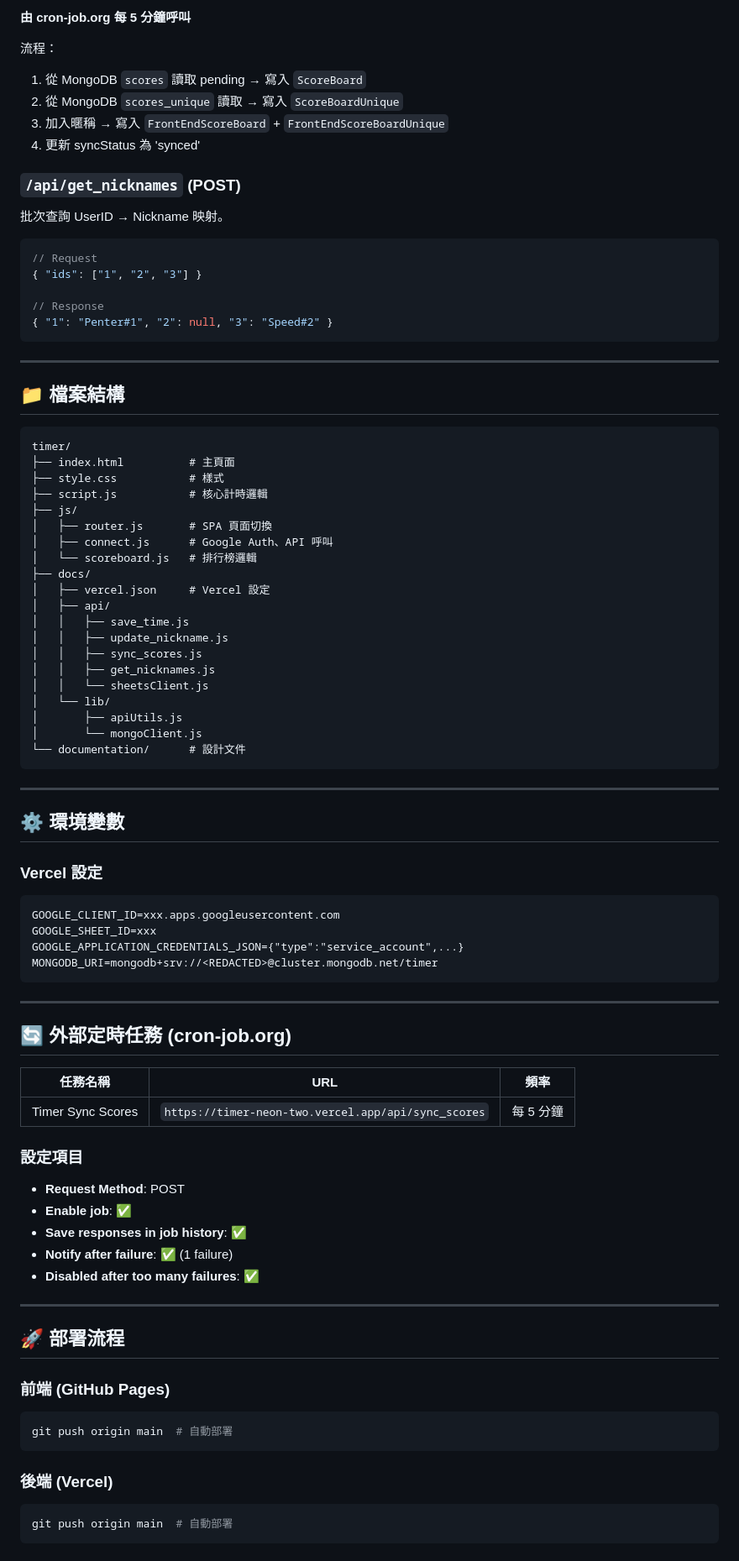
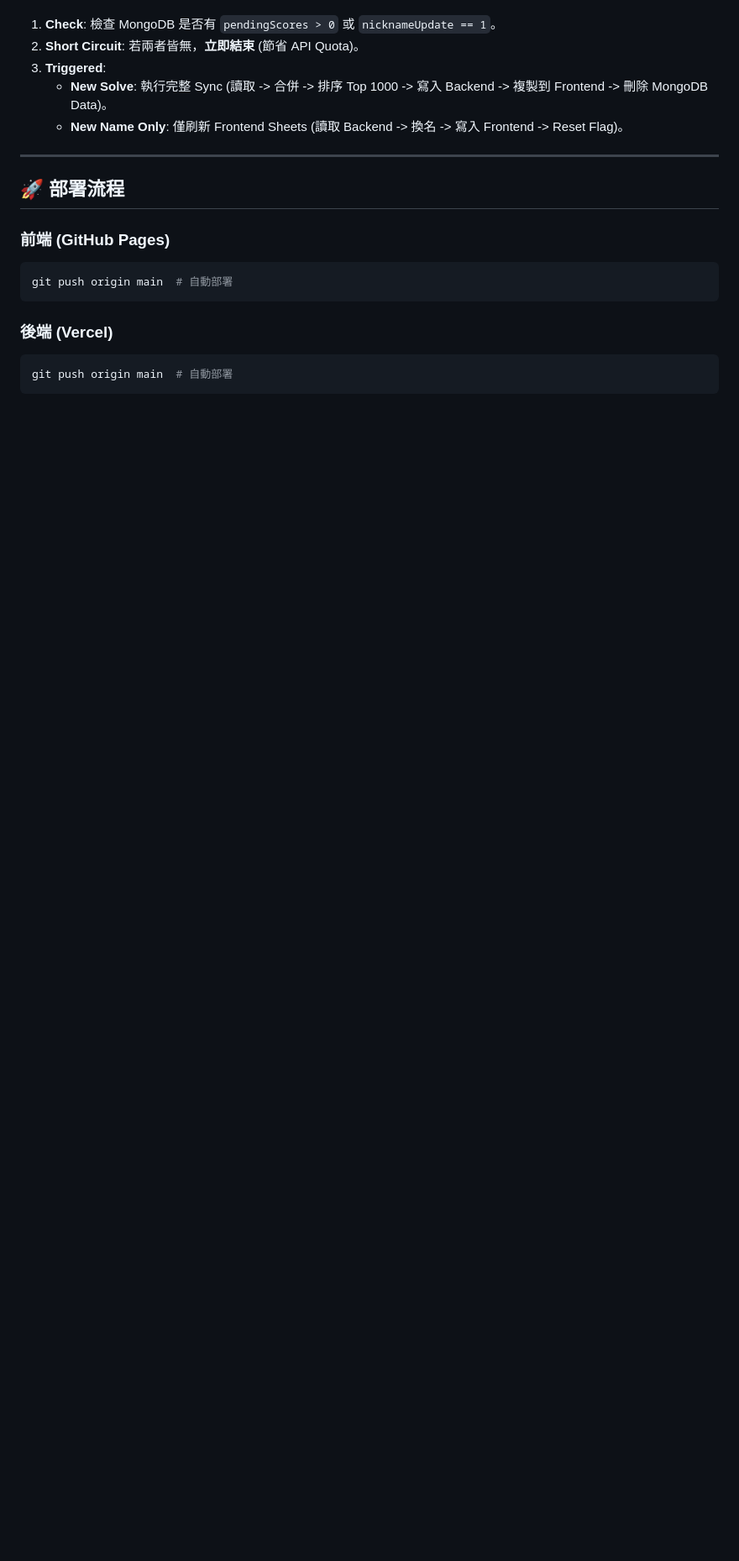
Before and after one commit to Penter405/timer, a Markdown page: DEVELOP.md, the part around the change printed below. Shown: that part at 84% size. GitHub-like rendering; blank space fills up the shorter version.

````diff
--- a/DEVELOP.md
+++ b/DEVELOP.md
@@ -116,78 +79,9 @@
 
-**由 cron-job.org 每 5 分鐘呼叫**
-
-流程：
-1. 從 MongoDB `scores` 讀取 pending → 寫入 `ScoreBoard`
-2. 從 MongoDB `scores_unique` 讀取 → 寫入 `ScoreBoardUnique`
-3. 加入暱稱 → 寫入 `FrontEndScoreBoard` + `FrontEndScoreBoardUnique`
-4. 更新 syncStatus 為 'synced'
-
-### `/api/get_nicknames` (POST)
-批次查詢 UserID → Nickname 映射。
-
-```javascript
-// Request
-{ "ids": ["1", "2", "3"] }
-
-// Response
-{ "1": "Penter#1", "2": null, "3": "Speed#2" }
-```
-
----
-
-## 📁 檔案結構
-
-```
-timer/
-├── index.html          # 主頁面
-├── style.css           # 樣式
-├── script.js           # 核心計時邏輯
-├── js/
-│   ├── router.js       # SPA 頁面切換
-│   ├── connect.js      # Google Auth、API 呼叫
-│   └── scoreboard.js   # 排行榜邏輯
-├── docs/
-│   ├── vercel.json     # Vercel 設定
-│   ├── api/
-│   │   ├── save_time.js
-│   │   ├── update_nickname.js
-│   │   ├── sync_scores.js
-│   │   ├── get_nicknames.js
-│   │   └── sheetsClient.js
-│   └── lib/
-│       ├── apiUtils.js
-│       └── mongoClient.js
-└── documentation/      # 設計文件
-```
-
----
-
-## ⚙️ 環境變數
-
-### Vercel 設定
-
-```
-GOOGLE_CLIENT_ID=xxx.apps.googleusercontent.com
-GOOGLE_SHEET_ID=xxx
-GOOGLE_APPLICATION_CREDENTIALS_JSON={"type":"service_account",...}
-MONGODB_URI=mongodb+srv://<REDACTED>@cluster.mongodb.net/timer
-```
-
----
-
-## 🔄 外部定時任務 (cron-job.org)
-
-| 任務名稱 | URL | 頻率 |
-|---------|-----|------|
-| Timer Sync Scores | `https://timer-neon-two.vercel.app/api/sync_scores` | 每 5 分鐘 |
-
-### 設定項目
-
-- **Request Method**: POST
-- **Enable job**: ✅
-- **Save responses in job history**: ✅
-- **Notify after failure**: ✅ (1 failure)
-- **Disabled after too many failures**: ✅
+1. **Check**: 檢查 MongoDB 是否有 `pendingScores > 0` 或 `nicknameUpdate == 1`。
+2. **Short Circuit**: 若兩者皆無，**立即結束** (節省 API Quota)。
+3. **Triggered**:
+    - **New Solve**: 執行完整 Sync (讀取 -> 合併 -> 排序 Top 1000 -> 寫入 Backend -> 複製到 Frontend -> 刪除 MongoDB Data)。
+    - **New Name Only**: 僅刷新 Frontend Sheets (讀取 Backend -> 換名 -> 寫入 Frontend -> Reset Flag)。
 
 ---
 
````
Also changed, not shown: other parts of DEVELOP.md (+25 -72 lines).
